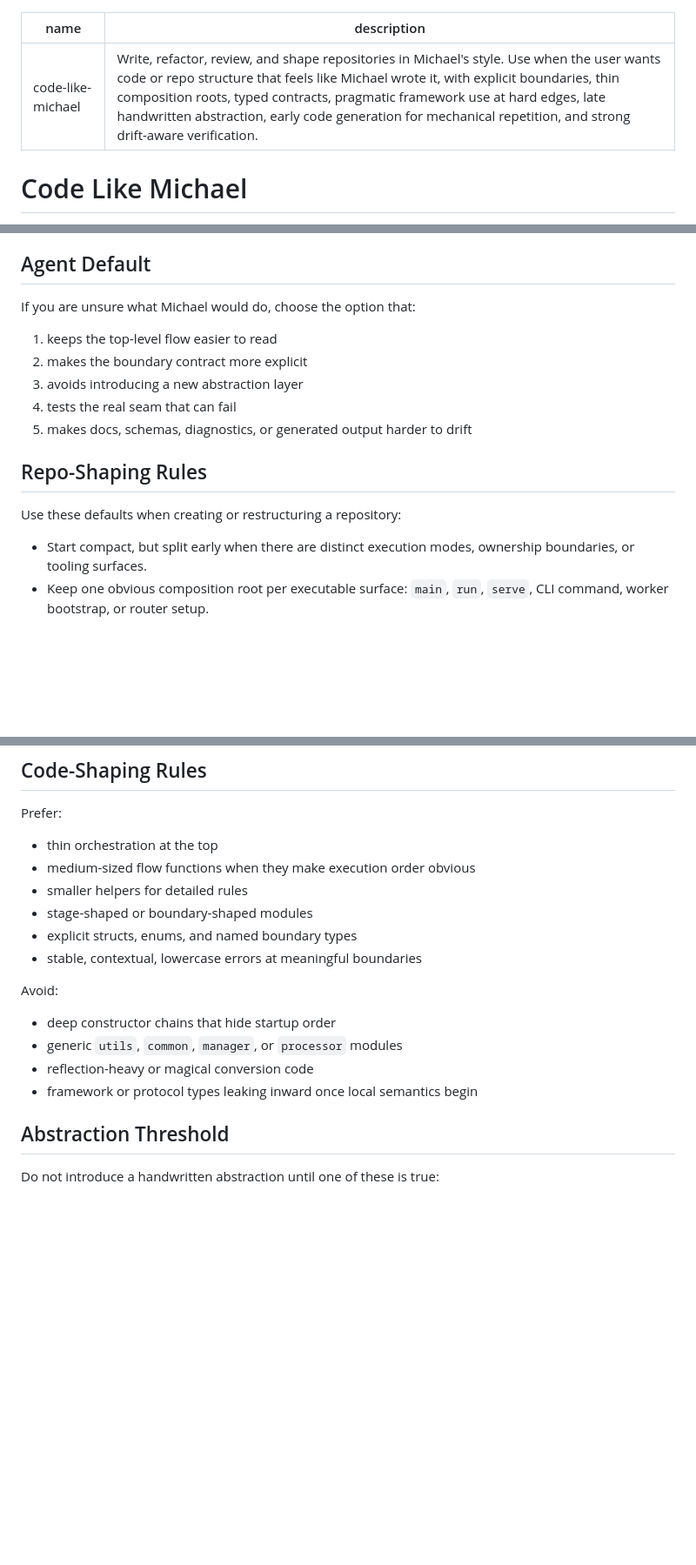
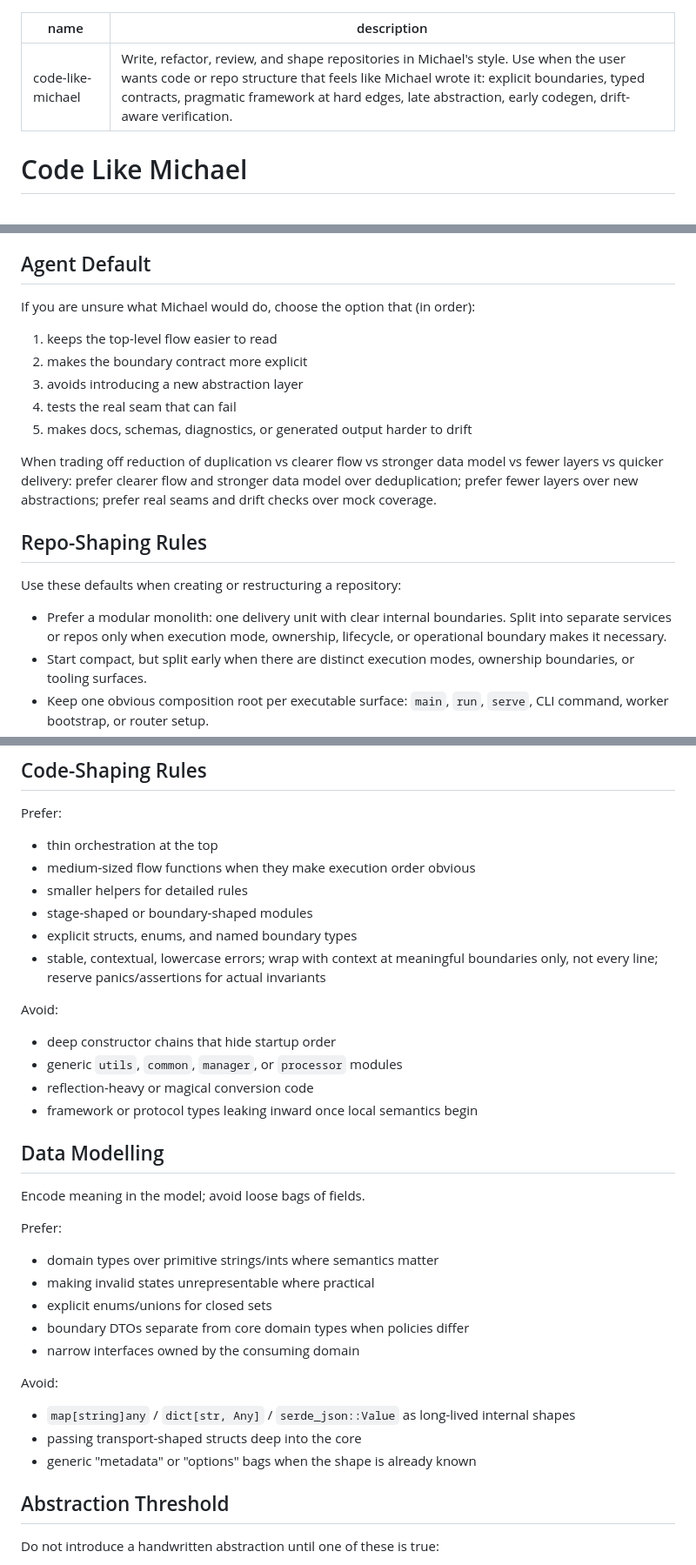
Before and after one commit to Michael-F-Bryan/skills, a Markdown page: skills/code-like-michael/SKILL.md, 3 parts joined by grey strips. Shown at 87% size. GitHub-like rendering; blank space fills up the shorter version.

```diff
--- a/skills/code-like-michael/SKILL.md
+++ b/skills/code-like-michael/SKILL.md
@@ -1,6 +1,6 @@
 ---
 name: code-like-michael
-description: Write, refactor, review, and shape repositories in Michael's style. Use when the user wants code or repo structure that feels like Michael wrote it, with explicit boundaries, thin composition roots, typed contracts, pragmatic framework use at hard edges, late handwritten abstraction, early code generation for mechanical repetition, and strong drift-aware verification.
+description: Write, refactor, review, and shape repositories in Michael's style. Use when the user wants code or repo structure that feels like Michael wrote it: explicit boundaries, typed contracts, pragmatic framework at hard edges, late abstraction, early codegen, drift-aware verification.
 ---
 
 # Code Like Michael
@@ -29,7 +29,7 @@ Do not optimise for:
 
 ## Agent Default
 
-If you are unsure what Michael would do, choose the option that:
+If you are unsure what Michael would do, choose the option that (in order):
 
 1. keeps the top-level flow easier to read
 2. makes the boundary contract more explicit
@@ -37,10 +37,13 @@ If you are unsure what Michael would do, choose the option that:
 4. tests the real seam that can fail
 5. makes docs, schemas, diagnostics, or generated output harder to drift
 
+When trading off reduction of duplication vs clearer flow vs stronger data model vs fewer layers vs quicker delivery: prefer clearer flow and stronger data model over deduplication; prefer fewer layers over new abstractions; prefer real seams and drift checks over mock coverage.
+
 ## Repo-Shaping Rules
 
 Use these defaults when creating or restructuring a repository:
 
+- Prefer a modular monolith: one delivery unit with clear internal boundaries. Split into separate services or repos only when execution mode, ownership, lifecycle, or operational boundary makes it necessary.
 - Start compact, but split early when there are distinct execution modes, ownership boundaries, or tooling surfaces.
 - Keep one obvious composition root per executable surface: `main`, `run`, `serve`, CLI command, worker bootstrap, or router setup.
 - Separate reusable core from shells early.
@@ -71,13 +74,29 @@ Prefer:
 - smaller helpers for detailed rules
 - stage-shaped or boundary-shaped modules
 - explicit structs, enums, and named boundary types
-- stable, contextual, lowercase errors at meaningful boundaries
+- stable, contextual, lowercase errors; wrap with context at meaningful boundaries only, not every line; reserve panics/assertions for actual invariants
 
 Avoid:
 - deep constructor chains that hide startup order
 - generic `utils`, `common`, `manager`, or `processor` modules
 - reflection-heavy or magical conversion code
 - framework or protocol types leaking inward once local semantics begin
+
+## Data Modelling
+
+Encode meaning in the model; avoid loose bags of fields.
+
+Prefer:
+- domain types over primitive strings/ints where semantics matter
+- making invalid states unrepresentable where practical
+- explicit enums/unions for closed sets
+- boundary DTOs separate from core domain types when policies differ
+- narrow interfaces owned by the consuming domain
+
+Avoid:
+- `map[string]any` / `dict[str, Any]` / `serde_json::Value` as long-lived internal shapes
+- passing transport-shaped structs deep into the core
+- generic "metadata" or "options" bags when the shape is already known
 
 ## Abstraction Threshold
 
```
Also changed, not shown: other parts of skills/code-like-michael/SKILL.md (+35 -2 lines), 1 other file.
